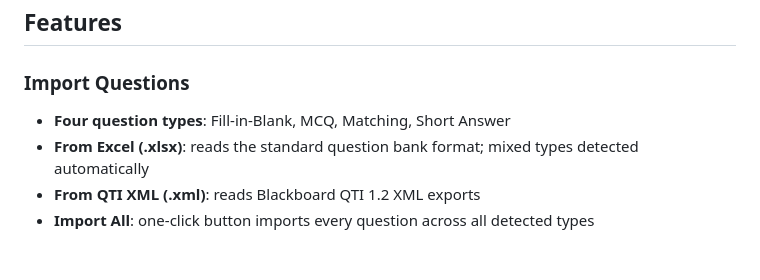
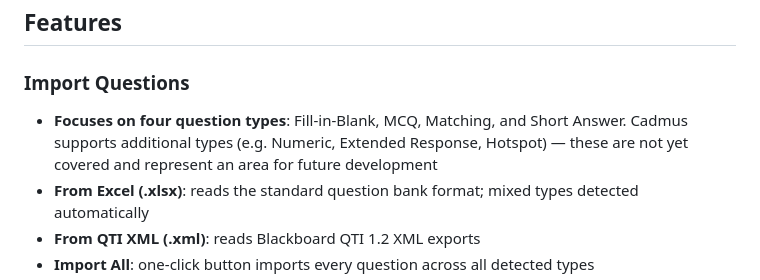
Before and after one commit to Lvigentini/cadmus_plugin, a Markdown page: README.md, the part around the change. GitHub-like rendering; blank space fills up the shorter version.

Commit message:
docs: acknowledge additional Cadmus question types as future work

```diff
--- a/README.md
+++ b/README.md
@@ -85,7 +85,7 @@ The log panel at the bottom shows real-time progress for all operations.
 
 ### Import Questions
 
-- **Four question types**: Fill-in-Blank, MCQ, Matching, Short Answer
+- **Focuses on four question types**: Fill-in-Blank, MCQ, Matching, and Short Answer. Cadmus supports additional types (e.g. Numeric, Extended Response, Hotspot) — these are not yet covered and represent an area for future development
 - **From Excel (.xlsx)**: reads the standard question bank format; mixed types detected automatically
 - **From QTI XML (.xml)**: reads Blackboard QTI 1.2 XML exports
 - **Import All**: one-click button imports every question across all detected types
```
